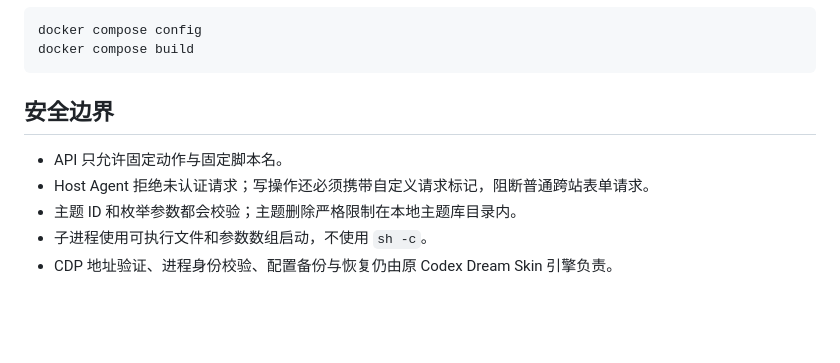
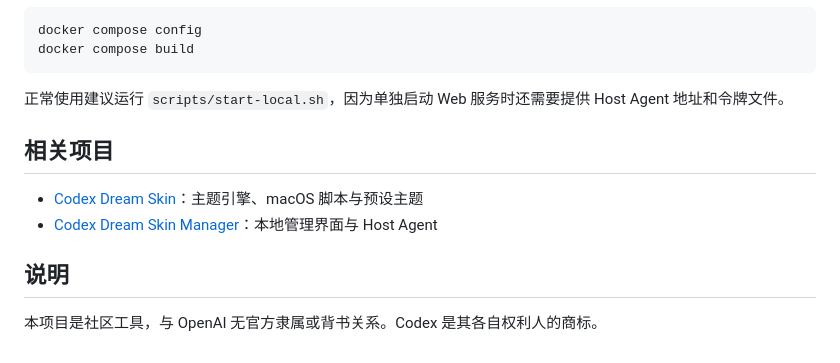
Before and after one commit to StarRain/Codex-Dream-Skin-Manager, a Markdown page: README.md, the part around the change printed below. Drawn GitHub-style; blank space fills up the shorter version.

````diff
--- a/README.md
+++ b/README.md
@@ -114,10 +160,13 @@ docker compose config
 docker compose build
 ```
 
-## 安全边界
+正常使用建议运行 `scripts/start-local.sh`，因为单独启动 Web 服务时还需要提供 Host Agent 地址和令牌文件。
 
-- API 只允许固定动作与固定脚本名。
-- Host Agent 拒绝未认证请求；写操作还必须携带自定义请求标记，阻断普通跨站表单请求。
-- 主题 ID 和枚举参数都会校验；主题删除严格限制在本地主题库目录内。
-- 子进程使用可执行文件和参数数组启动，不使用 `sh -c`。
-- CDP 地址验证、进程身份校验、配置备份与恢复仍由原 Codex Dream Skin 引擎负责。
+## 相关项目
+
+- [Codex Dream Skin](https://github.com/Fei-Away/Codex-Dream-Skin)：主题引擎、macOS 脚本与预设主题
+- [Codex Dream Skin Manager](https://github.com/StarRain/Codex-Dream-Skin-Manager)：本地管理界面与 Host Agent
+
+## 说明
+
+本项目是社区工具，与 OpenAI 无官方隶属或背书关系。Codex 是其各自权利人的商标。
````
Also changed, not shown: other parts of README.md (+92 -46 lines), README_EN.md (+96 -42 lines), docs/images/overview.jpg (added).
